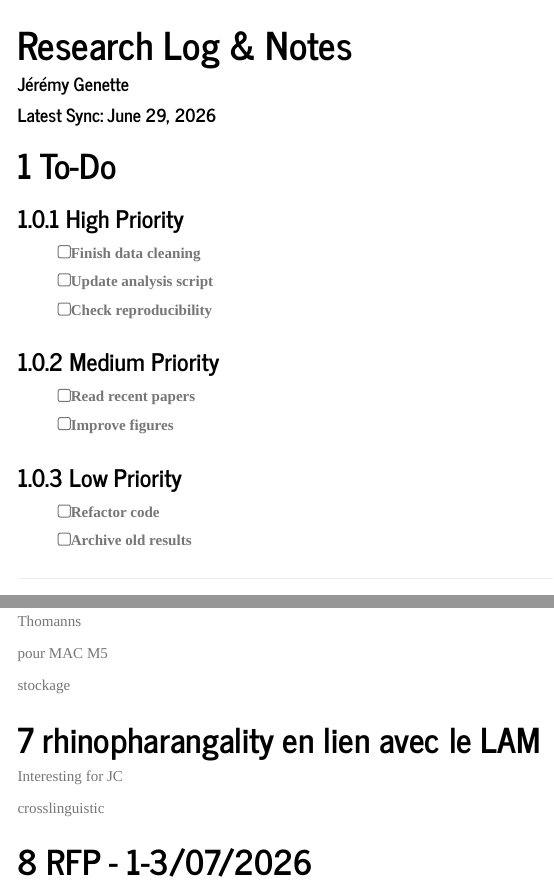
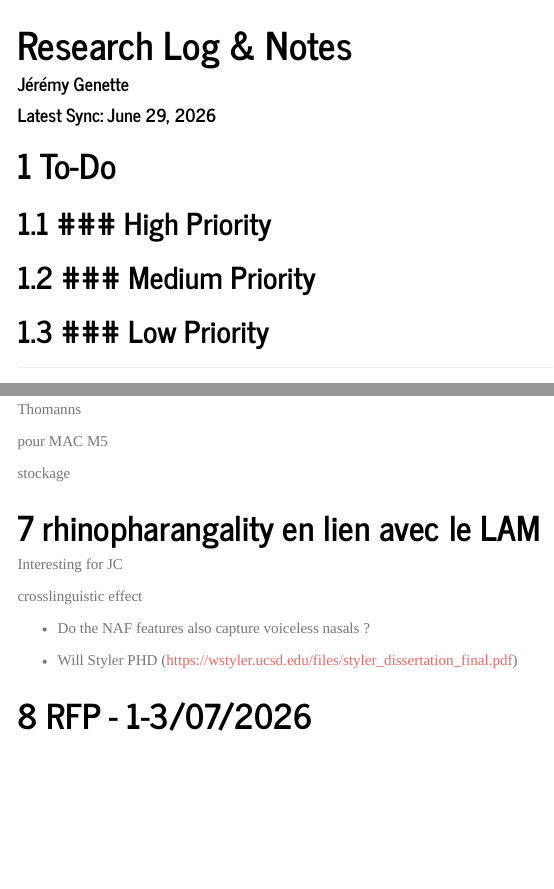
Before and after one commit to jeremygenette/Notes-for-research, an R Markdown document (Notes_2026.Rmd): the page in a window 1100 px wide, from its top, and a second part further down, joined at a grey line. Rendered offline with R 4.5, knitr and Pandoc, with nearby package versions; menus at the side of the page are left out.

Commit message:
Auto-update: 2026-06-29

```diff
--- a/Notes_2026.Rmd
+++ b/Notes_2026.Rmd
@@ -35,17 +35,13 @@ knitr::knit_hooks$set(document = function(x) {
 # To-Do
 
 ### High Priority
-- [ ] Finish data cleaning
-- [ ] Update analysis script
-- [ ] Check reproducibility
+-
 
 ### Medium Priority
-- [ ] Read recent papers
-- [ ] Improve figures
+-
 
 ### Low Priority
-- [ ] Refactor code
-- [ ] Archive old results
+-
 
 
 ---------
@@ -136,8 +132,11 @@ stockage
 
 Interesting for JC
 
-crosslinguistic
+crosslinguistic effect
 
+- Do the NAF features also capture voiceless nasals ?
+
+- Will Styler PHD (https://wstyler.ucsd.edu/files/styler_dissertation_final.pdf)
 
 
 # RFP - 1-3/07/2026
```
Also changed, not shown: Notes_2026.html.
